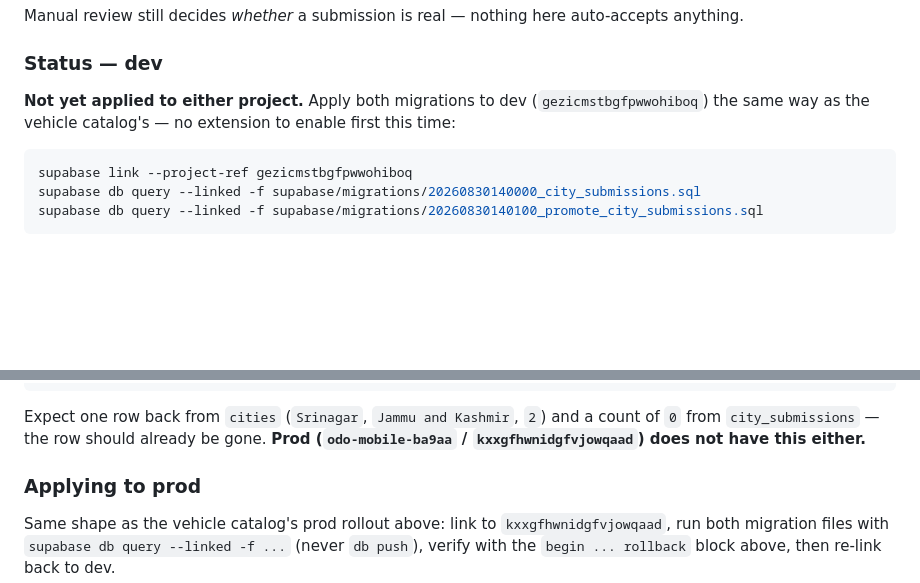
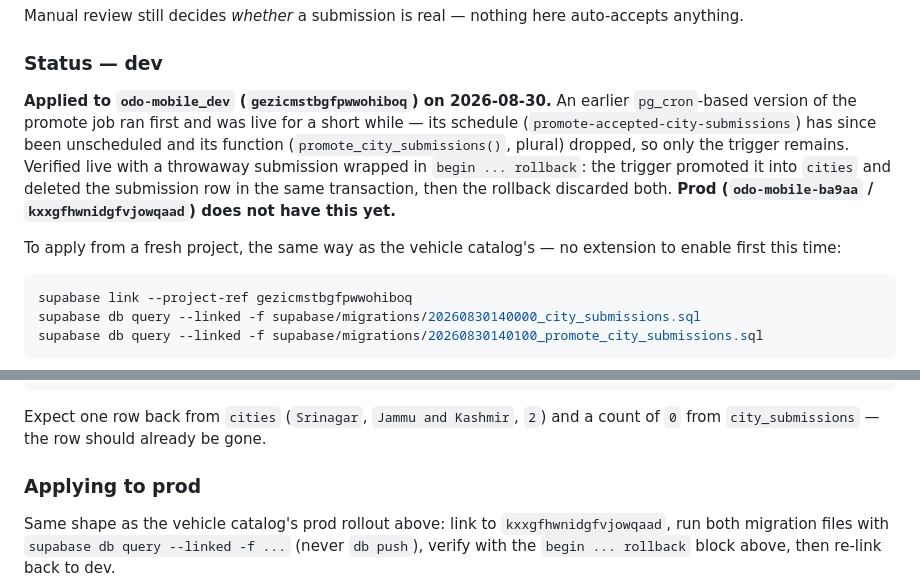
Before and after one commit to Aumaidkh/Odo-Mobile, a Markdown page: supabase/README.md, 2 parts joined by grey strips. Rendered like a GitHub page; blank space fills up the shorter version.

Commit message:
docs(supabase): record the cities trigger's dev rollout and cron cleanup
The promote_city_submissions trigger is now applied and verified live
on odo-mobile_dev. An earlier pg_cron-based version had already been
live for a short while; its schedule and function are gone now that
the trigger is confirmed working, so nothing double-promotes.

````diff
--- a/supabase/README.md
+++ b/supabase/README.md
@@ -103,8 +103,16 @@ Manual review still decides *whether* a submission is real — nothing here auto
 
 ### Status — dev
 
-**Not yet applied to either project.** Apply both migrations to dev (`gezicmstbgfpwwohiboq`) the
-same way as the vehicle catalog's — no extension to enable first this time:
+**Applied to `odo-mobile_dev` (`gezicmstbgfpwwohiboq`) on 2026-08-30.** An earlier `pg_cron`-based
+version of the promote job ran first and was live for a short while — its schedule
+(`promote-accepted-city-submissions`) has since been unscheduled and its function
+(`promote_city_submissions()`, plural) dropped, so only the trigger remains. Verified live with a
+throwaway submission wrapped in `begin ... rollback`: the trigger promoted it into `cities` and
+deleted the submission row in the same transaction, then the rollback discarded both. **Prod
+(`odo-mobile-ba9aa` / `kxxgfhwnidgfvjowqaad`) does not have this yet.**
+
+To apply from a fresh project, the same way as the vehicle catalog's — no extension to enable
+first this time:
 
 ```bash
 supabase link --project-ref gezicmstbgfpwwohiboq
@@ -133,8 +141,7 @@ rollback;
 ```
 
 Expect one row back from `cities` (`Srinagar`, `Jammu and Kashmir`, `2`) and a count of `0` from
-`city_submissions` — the row should already be gone. **Prod
-(`odo-mobile-ba9aa` / `kxxgfhwnidgfvjowqaad`) does not have this either.**
+`city_submissions` — the row should already be gone.
 
 ### Applying to prod
 
````
